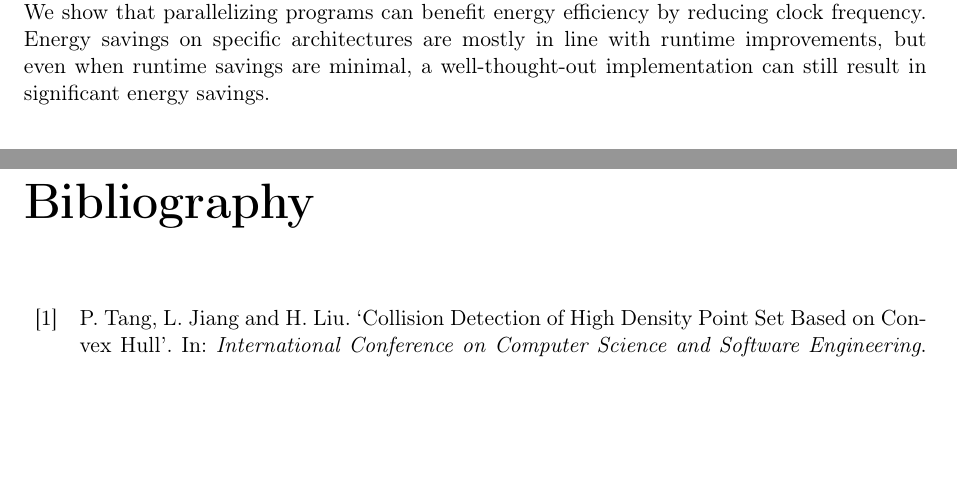
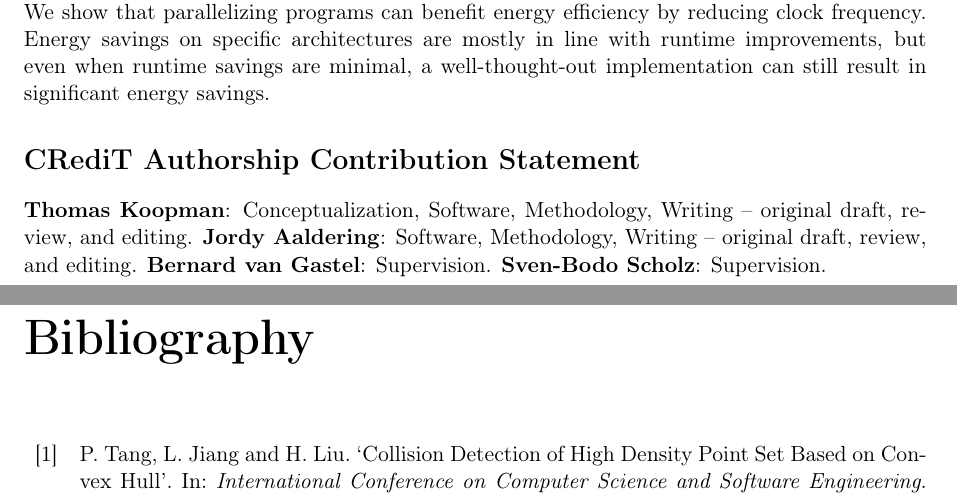
Before and after one commit to JordyAaldering/paper-vqhull, a LaTeX document (paper/main.tex): two parts of pages 16 and 17 of 19, joined at a grey line, cut so that both start at the same text, the shorter picture padded with empty space. Compiled offline with pdfLaTeX.

Commit message:
add CRediT

```diff
--- a/paper/main.tex
+++ b/paper/main.tex
@@ -79,6 +79,12 @@
 
 \input{paper.tex}
 
+\section*{CRediT Authorship Contribution Statement}
+\textbf{Thomas Koopman}: Conceptualization, Software, Methodology, Writing -- original draft, review, and editing.
+\textbf{Jordy Aaldering}: Software, Methodology, Writing -- original draft, review, and editing.
+\textbf{Bernard van Gastel}: Supervision.
+\textbf{Sven-Bodo Scholz}: Supervision.
+
 \printbibliography
 
 \end{document}
```
